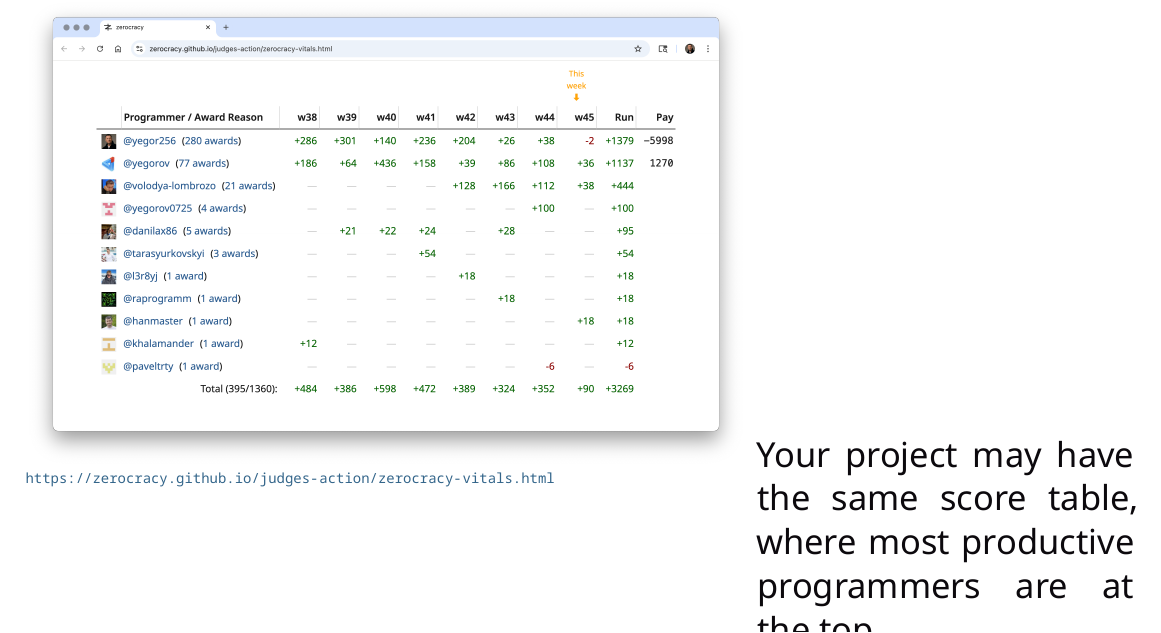
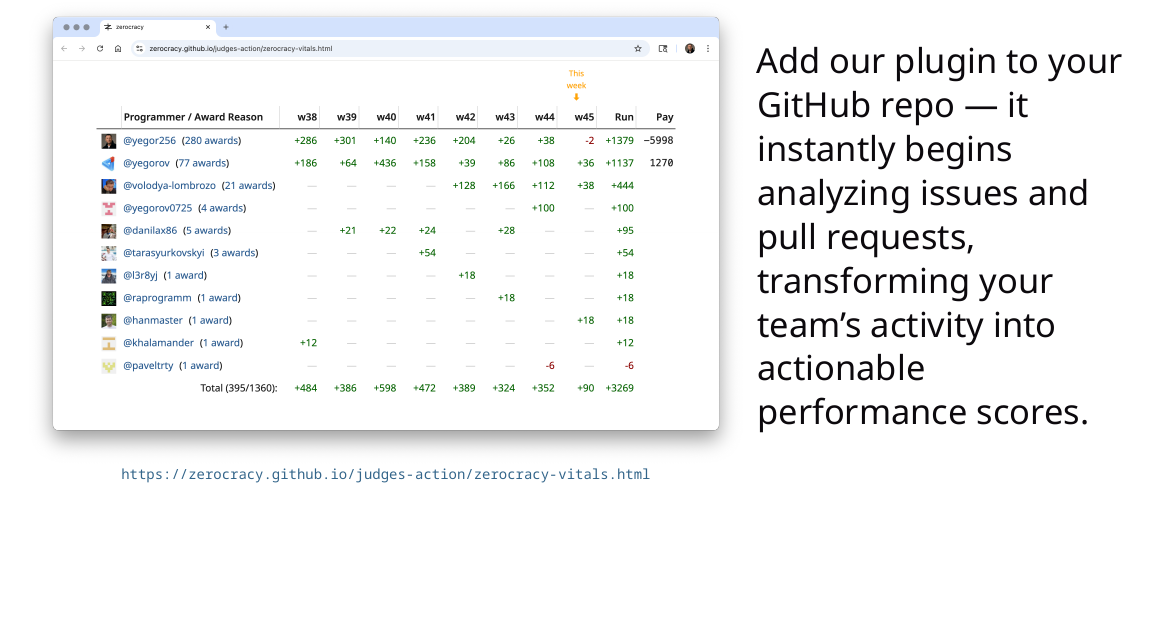
Before and after one commit to zerocracy/sales-deck, a LaTeX document (sales-deck.tex): part of page 3 of 4 before the commit and part of page 2 of 2 after it, cut at the place of the change, the shorter picture padded with empty space. Compiled offline with XeLaTeX.

Commit message:
Add adjustbox package and improve image alignment.

```diff
--- a/sales-deck.tex
+++ b/sales-deck.tex
@@ -13,6 +13,7 @@
   \newfontfamily\cyrillicfonttt{Noto Sans Mono}
 \usepackage{microtype}
 \usepackage{tikz}
+\usepackage[export]{adjustbox}
 \usepackage{anyfontsize}
 \usepackage{booktabs}
 \usepackage{csquotes}
@@ -55,13 +56,15 @@
   {\Large\href{https://www.zerocracy.com}{zerocracy.com}\par}}
 
 \slide{
-  \begin{minipage}[t]{0.65\textwidth}
-  \includegraphics[width=\linewidth]{vitals.png}\par
+  \begin{minipage}{0.65\textwidth}
+  \centering
+  \includegraphics[valign=t,width=\linewidth]{vitals.png}\par
   {\scriptsize\url{https://zerocracy.github.io/judges-action/zerocracy-vitals.html}\par}
   \end{minipage}\hfill
-  \begin{minipage}[t]{0.34\textwidth}
-  Your project may have the same score table,
-  where most productive programmers are at the top.
+  \begin{minipage}{0.34\textwidth}
+  \raggedright
+  Add our plugin to your GitHub repo --- it instantly begins analyzing issues and pull requests,
+  transforming your team's activity into actionable performance scores.
   \end{minipage}}
 
 \end{document}
```
